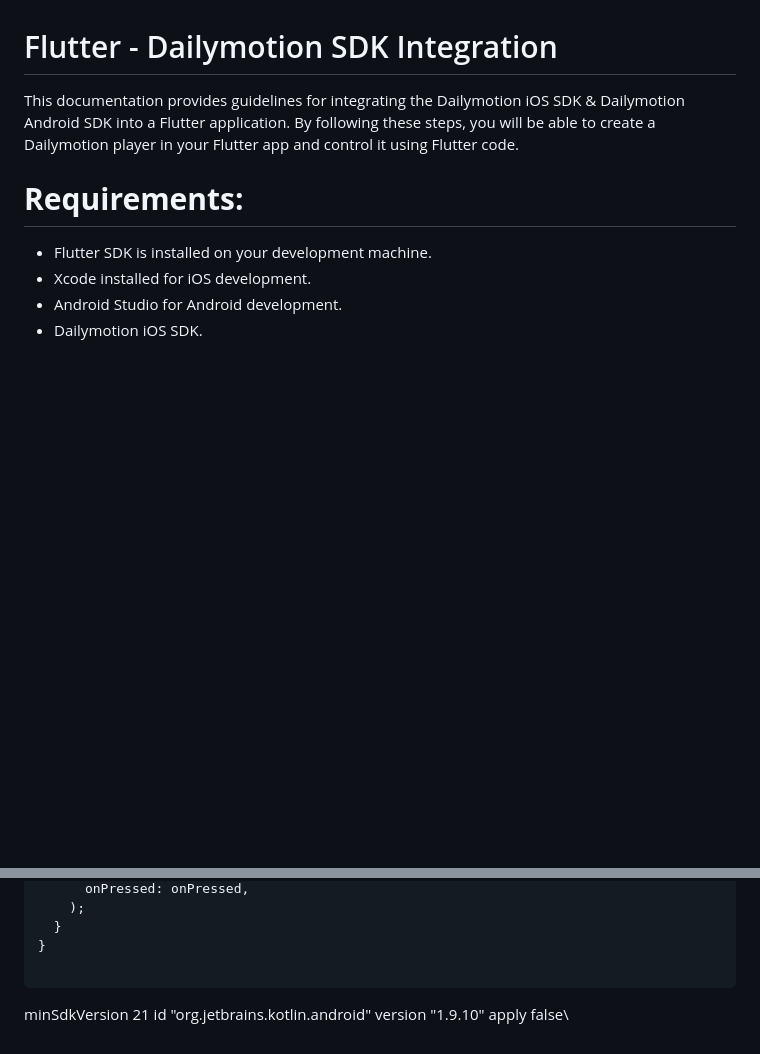
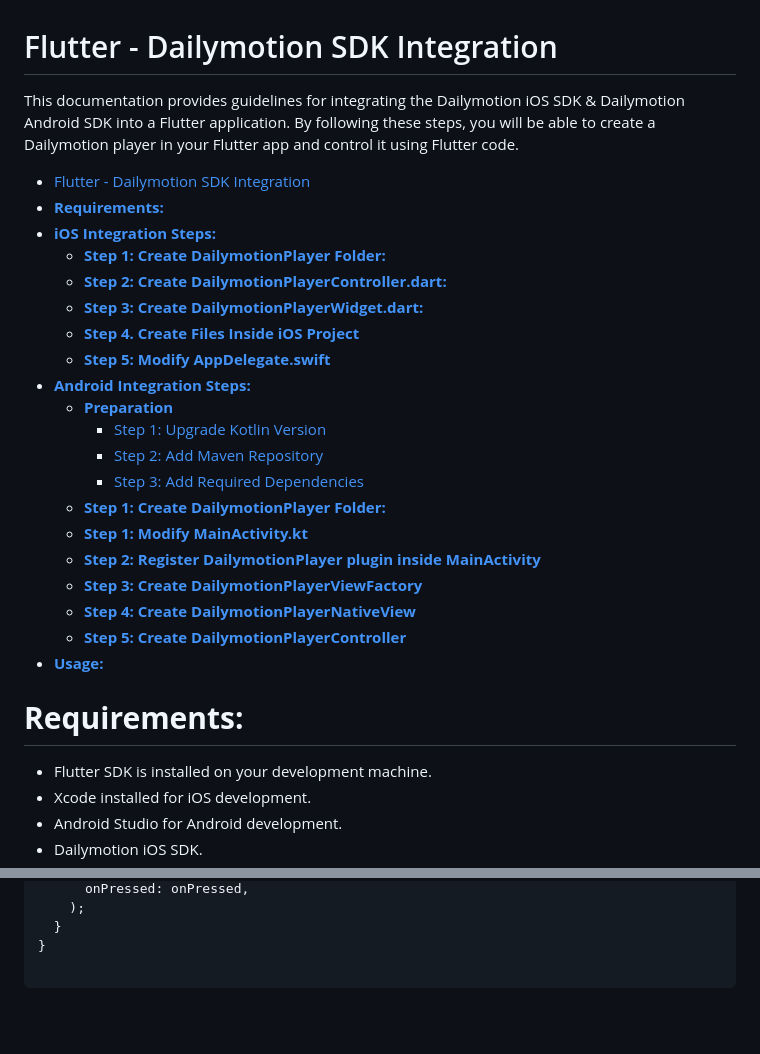
Before and after one commit to DMVS-APAC/flutter-integration-dailymotion-sdk, a Markdown page: README.md, 2 parts joined by grey strips. Rendered like a GitHub page; blank space fills up the shorter version.

Commit message:
:arrow_up: add toc in the readme file

````diff
--- a/README.md
+++ b/README.md
@@ -1,6 +1,27 @@
 # Flutter - Dailymotion SDK Integration
 
 This documentation provides guidelines for integrating the Dailymotion iOS SDK & Dailymotion Android SDK into a Flutter application. By following these steps, you will be able to create a Dailymotion player in your Flutter app and control it using Flutter code.
+
+- [Flutter - Dailymotion SDK Integration](#flutter---dailymotion-sdk-integration)
+- [**Requirements:**](#--requirements---)
+- [**iOS Integration Steps:**](#--ios-integration-steps---)
+  - [**Step 1: Create DailymotionPlayer Folder:**](#--step-1--create-dailymotionplayer-folder---)
+  - [**Step 2: Create DailymotionPlayerController.dart:**](#--step-2--create-dailymotionplayercontrollerdart---)
+  - [**Step 3: Create DailymotionPlayerWidget.dart:**](#--step-3--create-dailymotionplayerwidgetdart---)
+  - [**Step 4. Create Files Inside iOS Project**](#--step-4-create-files-inside-ios-project--)
+  - [**Step 5: Modify AppDelegate.swift**](#--step-5--modify-appdelegateswift--)
+- [**Android Integration Steps:**](#--android-integration-steps---)
+  - [**Preparation**](#--preparation--)
+    - [Step 1: Upgrade Kotlin Version](#step-1--upgrade-kotlin-version)
+    - [Step 2: Add Maven Repository](#step-2--add-maven-repository)
+    - [Step 3: Add Required Dependencies](#step-3--add-required-dependencies)
+  - [**Step 1: Create DailymotionPlayer Folder:**](#--step-1--create-dailymotionplayer-folder----1)
+  - [**Step 1: Modify MainActivity.kt**](#--step-1--modify-mainactivitykt--)
+  - [**Step 2: Register DailymotionPlayer plugin inside MainActivity**](#--step-2--register-dailymotionplayer-plugin-inside-mainactivity--)
+  - [**Step 3: Create DailymotionPlayerViewFactory**](#--step-3--create-dailymotionplayerviewfactory--)
+  - [**Step 4: Create DailymotionPlayerNativeView**](#--step-4--create-dailymotionplayernativeview--)
+  - [**Step 5: Create DailymotionPlayerController**](#--step-5--create-dailymotionplayercontroller--)
+- [**Usage:**](#--usage---)
 
 # **Requirements:**
 
@@ -667,6 +688,3 @@ class PauseButton extends StatelessWidget {
 }
 
 ```
-
-minSdkVersion 21
-id "org.jetbrains.kotlin.android" version "1.9.10" apply false\
````
